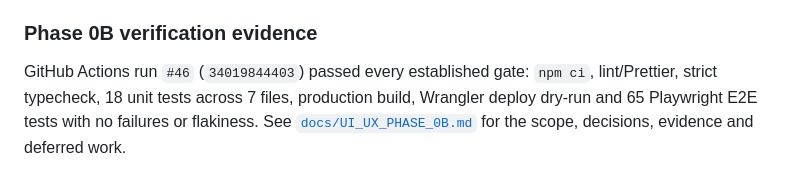
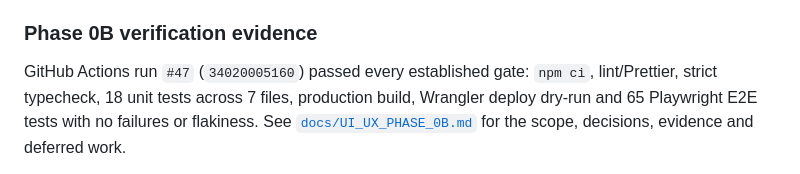
Before and after one commit to Mairon31/sourceboard, a Markdown page: docs/IMPLEMENTATION_PROGRESS.md, the part around the change. GitHub-like rendering.

```diff
--- a/docs/IMPLEMENTATION_PROGRESS.md
+++ b/docs/IMPLEMENTATION_PROGRESS.md
@@ -125,7 +125,7 @@ Status: **COMPLETED**
 
 ### Phase 0B verification evidence
 
-GitHub Actions run `#46` (`34019844403`) passed every established gate: `npm ci`, lint/Prettier,
+GitHub Actions run `#47` (`34020005160`) passed every established gate: `npm ci`, lint/Prettier,
 strict typecheck, 18 unit tests across 7 files, production build, Wrangler deploy dry-run and 65
 Playwright E2E tests with no failures or flakiness. See [`docs/UI_UX_PHASE_0B.md`](UI_UX_PHASE_0B.md)
 for the scope, decisions, evidence and deferred work.
```
Also changed, not shown: docs/UI_UX_PHASE_0B.md (+2 -2 lines).
